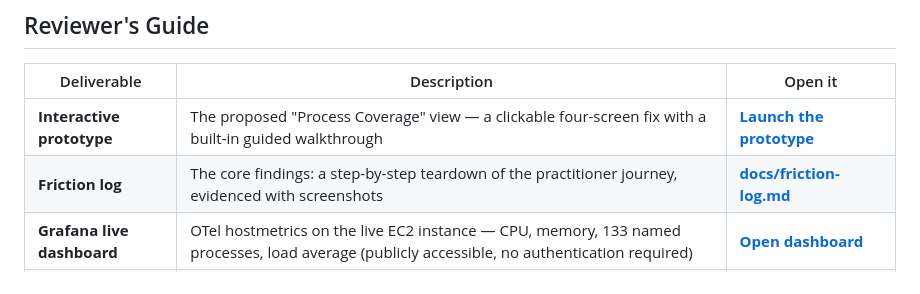
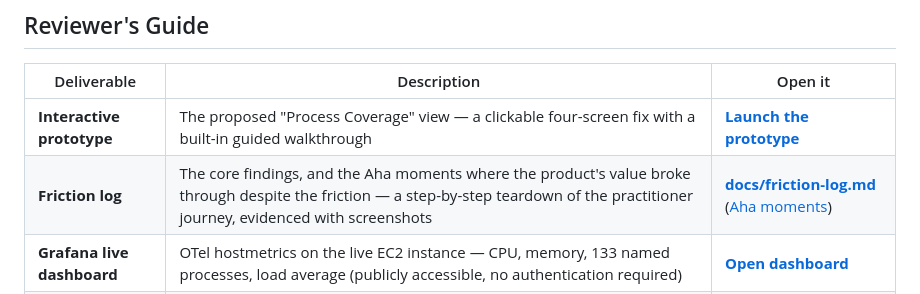
Before and after one commit to anirbanpx/NR-sandbox, a Markdown page: README.md, the part around the change. GitHub-like rendering.

Commit message:
docs: point reviewer's guide at the Aha moments section
The friction log row now calls out the Aha moments and links
directly to that section, not just the full document.

```diff
--- a/README.md
+++ b/README.md
@@ -17,7 +17,7 @@ visibility out of the box, and what is required to get there?
 | Deliverable | Description | Open it |
 |---|---|---|
 | **Interactive prototype** | The proposed "Process Coverage" view — a clickable four-screen fix with a built-in guided walkthrough | **[Launch the prototype](https://anirbanpx.github.io/NR-sandbox/prototype/)** |
-| **Friction log** | The core findings: a step-by-step teardown of the practitioner journey, evidenced with screenshots | **[docs/friction-log.md](docs/friction-log.md)** |
+| **Friction log** | The core findings, and the Aha moments where the product's value broke through despite the friction — a step-by-step teardown of the practitioner journey, evidenced with screenshots | **[docs/friction-log.md](docs/friction-log.md)** ([Aha moments](docs/friction-log.md#5-aha-moments)) |
 | **Grafana live dashboard** | OTel hostmetrics on the live EC2 instance — CPU, memory, 133 named processes, load average (publicly accessible, no authentication required) | **[Open dashboard](https://cyanpiano2691.grafana.net/public-dashboards/1b74cf98134b47ba84ed1bf32f369a7a)** |
 | **New Relic live view** | New Relic Infrastructure agent on the same host — named process list, APM, host metrics | **[Open New Relic](https://onenr.io/0ERPxbDZPRW)** |
 | **Evidence** | The raw screenshots behind every finding | **[docs/images/](docs/images/)** |
```
